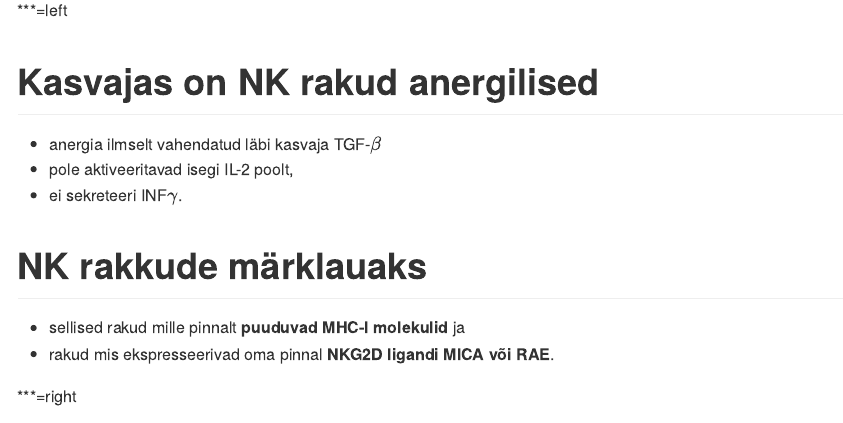
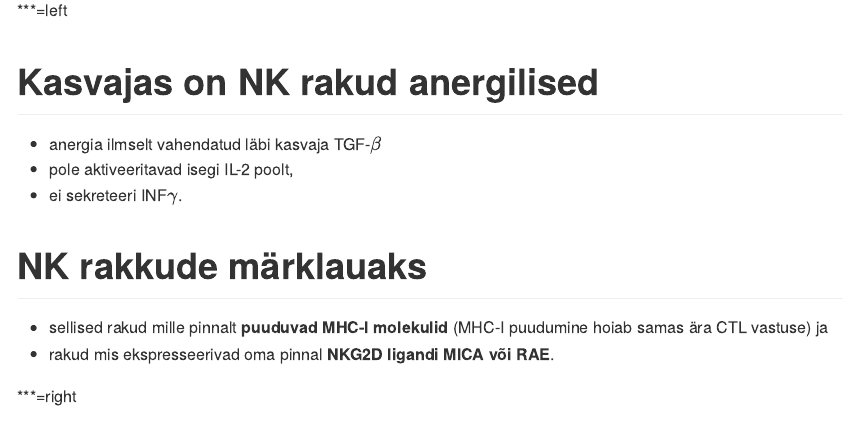
Before and after one commit to Onkobioloogia/Immuunsus, an R Markdown document (index.Rmd): the page in a window 1100 px wide, from 8670 px down. The pictures show the output file index.md that the author committed with the source, drawn offline in the style of GitHub.

Commit message:
publishing deck

```diff
--- a/index.Rmd
+++ b/index.Rmd
@@ -425,7 +425,7 @@ Hiire K14-HPV16JH-/- nahakartsinoomi mudel kus on B rakkude teke "välja lülita
 
 # NK rakkude märklauaks
 
-- sellised rakud mille pinnalt **puuduvad MHC-I molekulid** ja
+- sellised rakud mille pinnalt **puuduvad MHC-I molekulid** (MHC-I puudumine hoiab samas ära CTL vastuse) ja
 - rakud mis ekspresseerivad oma pinnal **NKG2D ligandi MICA või RAE**.
 
 
```
Also changed, not shown: index.html, index.md.
